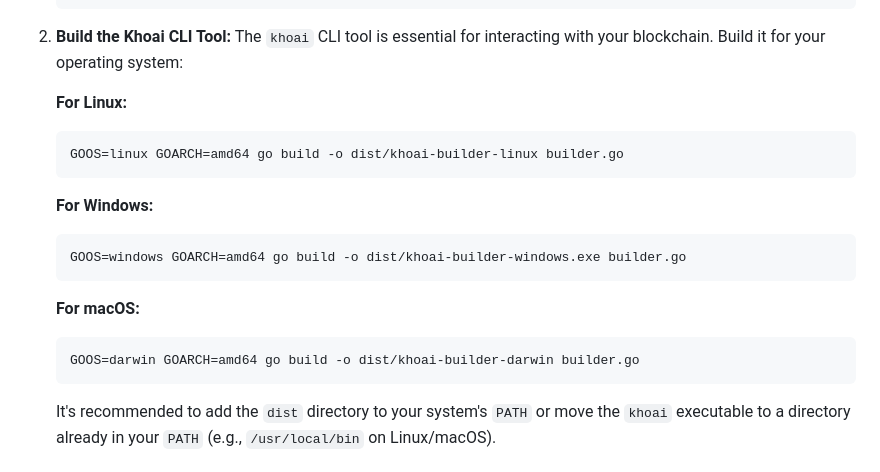
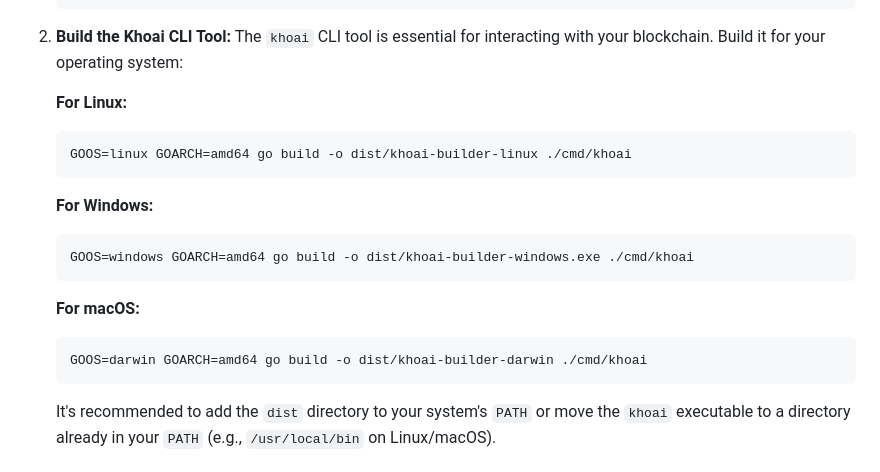
Before and after one commit to duongess/khoai-chain, a Markdown page: README.md, the part around the change. GitHub-like rendering.

Commit message:
Update build commands in README to reference the correct khoai CLI path

````diff
--- a/README.md
+++ b/README.md
@@ -36,17 +36,17 @@ Before you begin, ensure you have the following installed:
 
     **For Linux:**
     ```bash
-    GOOS=linux GOARCH=amd64 go build -o dist/khoai-builder-linux builder.go
+    GOOS=linux GOARCH=amd64 go build -o dist/khoai-builder-linux ./cmd/khoai
     ```
 
     **For Windows:**
     ```bash
-    GOOS=windows GOARCH=amd64 go build -o dist/khoai-builder-windows.exe builder.go
+    GOOS=windows GOARCH=amd64 go build -o dist/khoai-builder-windows.exe ./cmd/khoai
     ```
 
     **For macOS:**
     ```bash
-    GOOS=darwin GOARCH=amd64 go build -o dist/khoai-builder-darwin builder.go
+    GOOS=darwin GOARCH=amd64 go build -o dist/khoai-builder-darwin ./cmd/khoai
     ```
 
     It's recommended to add the `dist` directory to your system's `PATH` or move the `khoai` executable to a directory already in your `PATH` (e.g., `/usr/local/bin` on Linux/macOS).
````
